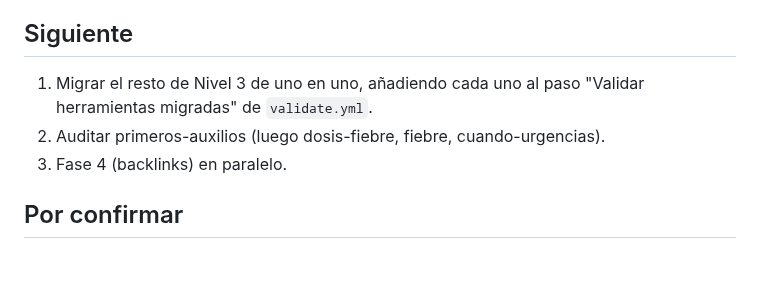
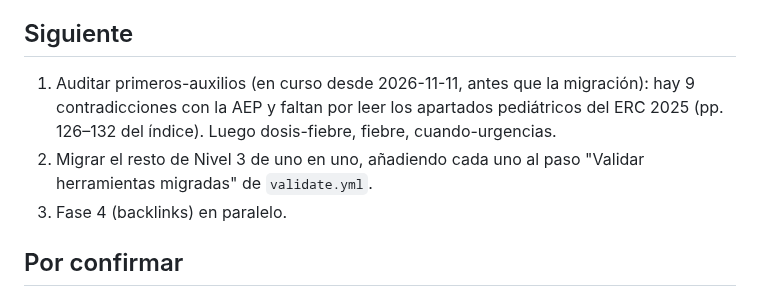
Before and after one commit to anonymit-project/babyFAQ, a Markdown page: docs/ESTADO.md, the part around one of its changes. Rendered like a GitHub page; blank space fills up the shorter version.

```diff
--- a/docs/ESTADO.md
+++ b/docs/ESTADO.md
@@ -32,8 +32,8 @@ Actualizar al terminar cada sesión. Última actualización: 2026-11-10.
 - Auditoría Nivel 1 de calculadora-lactancia (2026-11-10): cálculo = Tabla 1 de Koren 2002 (Watson, 0,015 g/dL/h, tiempo desde el inicio), 13,45 g/bebida como valor ajustado y rotulado, sin cálculo fuera de tabla, estimación marcada, textos sin respaldo eliminados, fuente única Koren, FAQPage de 3 respuestas, «Última revisión», validador + test (25×12 casillas, tolerancia −1/+2 min). Candidata sin verificar: AAP «al menos 2 horas» (en conflicto con Koren para ≥ ~84 kg y 1 bebida). Pendiente de checks en verde.
 
 ## Siguiente
-1. Migrar el resto de Nivel 3 de uno en uno, añadiendo cada uno al paso "Validar herramientas migradas" de `validate.yml`.
-2. Auditar primeros-auxilios (luego dosis-fiebre, fiebre, cuando-urgencias).
+1. Auditar primeros-auxilios (en curso desde 2026-11-11, antes que la migración): hay 9 contradicciones con la AEP y faltan por leer los apartados pediátricos del ERC 2025 (pp. 126–132 del índice). Luego dosis-fiebre, fiebre, cuando-urgencias.
+2. Migrar el resto de Nivel 3 de uno en uno, añadiendo cada uno al paso "Validar herramientas migradas" de `validate.yml`.
 3. Fase 4 (backlinks) en paralelo.
 
 ## Por confirmar
```
Also changed, not shown: other parts of docs/ESTADO.md (+1 -1 lines).
